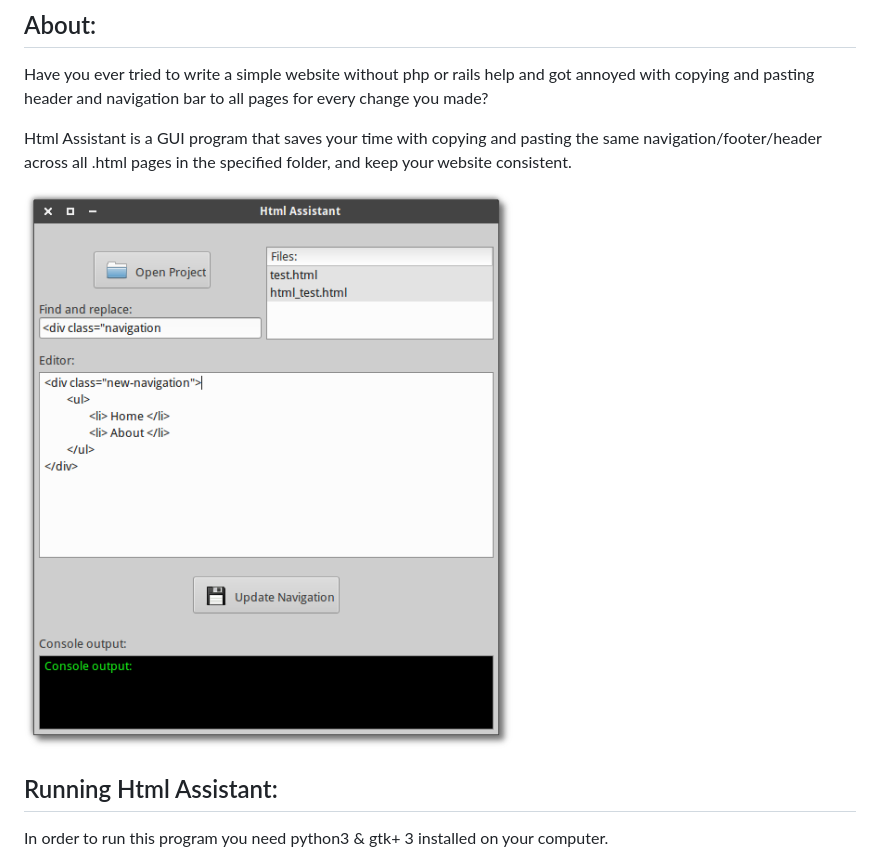
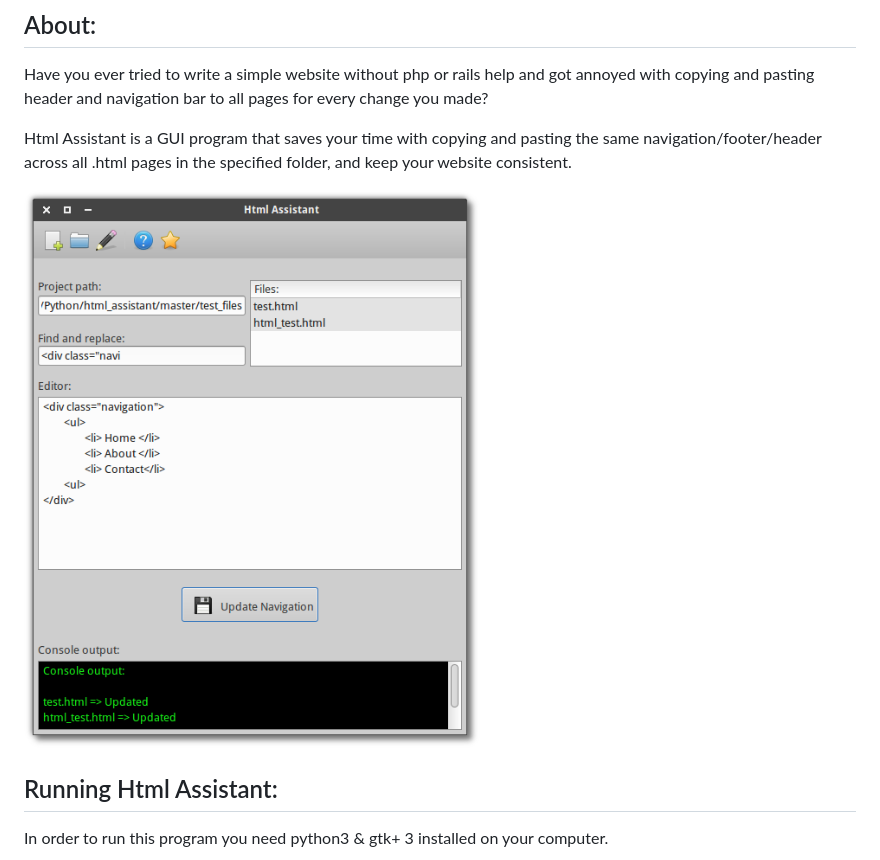
Before and after one commit to GreatDanton/Html-Assistant-GUI, a Markdown page: README.md, the part around the change. Drawn GitHub-style; pictures changed too: htmlAssistant.png (added), screenshot.png (deleted).

Commit message:
replaced screenshot

```diff
--- a/README.md
+++ b/README.md
@@ -6,7 +6,7 @@ Have you ever tried to write a simple website without php or rails help and got
 
 Html Assistant is a GUI program that saves your time with copying and pasting the same navigation/footer/header across all .html pages in the specified folder, and keep your website consistent.
 
-![alt text](https://github.com/GreatDanton/Html-Assistant-GUI/blob/master/screenshot.png "Html Assistant")
+![alt text](https://github.com/GreatDanton/Html-Assistant-GUI/blob/master/htmlAssistant.png "Html Assistant")
 
 
 ## Running Html Assistant:
```
